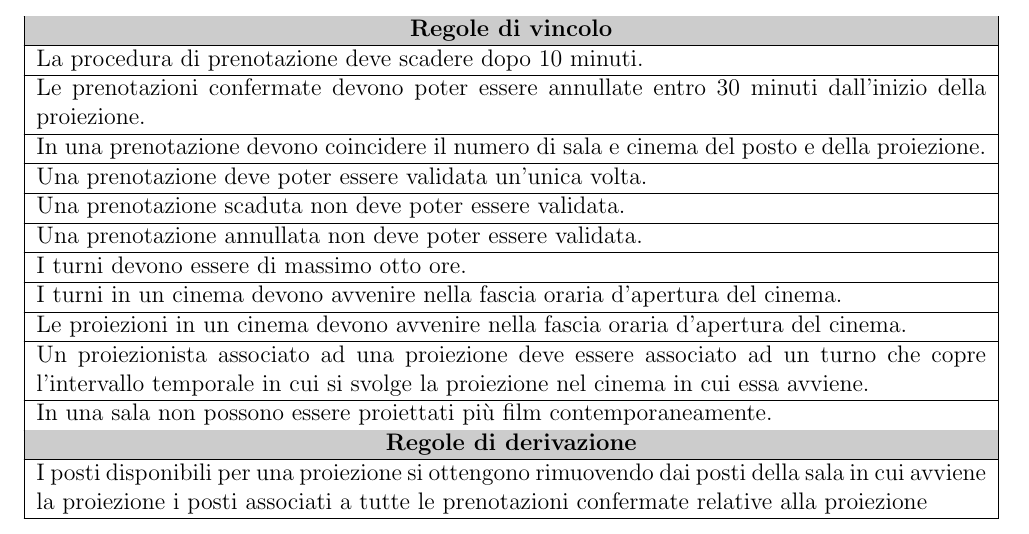
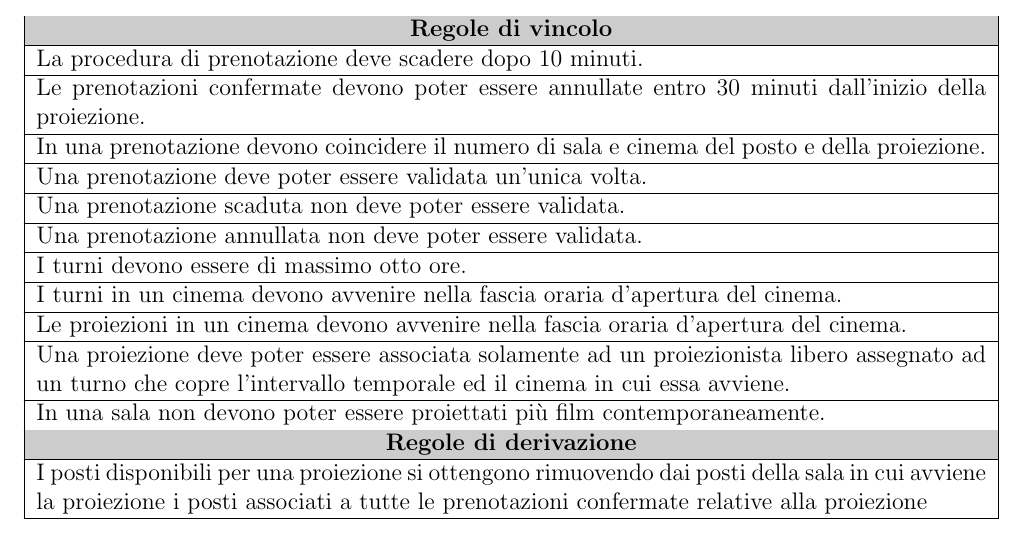
Before and after one commit to buracchi/cinema-management-system, a LaTeX document (docs/documentazione.tex, which reads docs/chapters/progettazione_concettuale.tex): part of page 19 of 39, cut so that both start at the same text. Compiled offline with pdfLaTeX.

Commit message:
Update server and documentation

```diff
--- a/docs/chapters/progettazione_concettuale.tex
+++ b/docs/chapters/progettazione_concettuale.tex
@@ -143,10 +143,10 @@ identificativo artificiale.
     del cinema.                                                 \\\hline
     Le proiezioni in un cinema devono avvenire nella fascia oraria d'apertura
     del cinema.                                                 \\\hline
-    Un proiezionista associato ad una proiezione deve essere associato
-    ad un turno che copre l'intervallo temporale in cui si svolge la proiezione
-    nel cinema in cui essa avviene.                             \\\hline
-    In una sala non possono essere proiettati più film
+    Una proiezione deve poter essere associata solamente ad un proiezionista
+    libero assegnato ad un turno che copre l'intervallo temporale ed il
+    cinema in cui essa avviene.                                 \\\hline
+    In una sala non devono poter essere proiettati più film
     contemporaneamente.                                         \\ \hline
     \rowcolor{tblhdrcolor}
     \multicolumn{1}{|c|}{\textbf{Regole di derivazione}}
```
Also changed, not shown: 1 other file.
